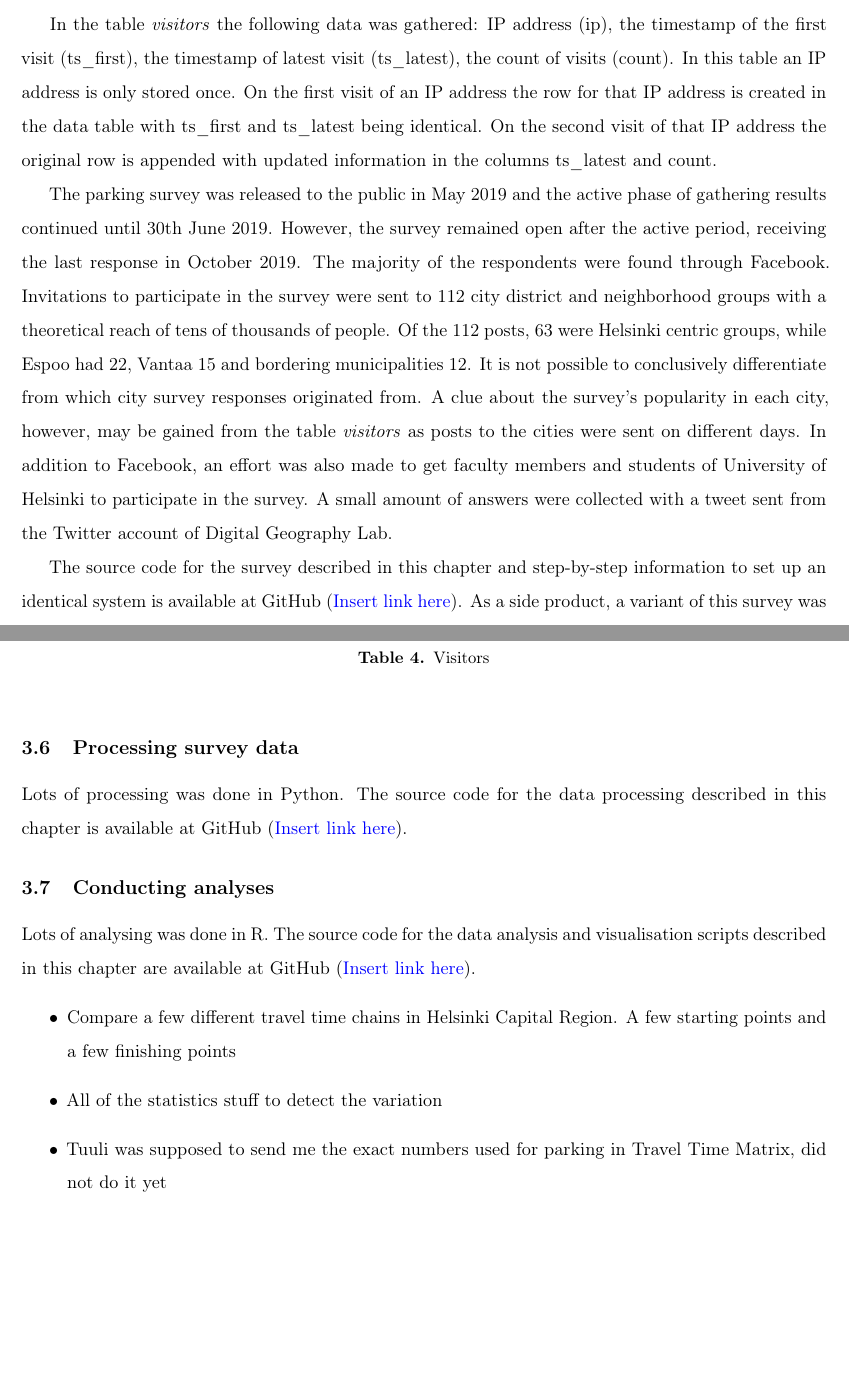
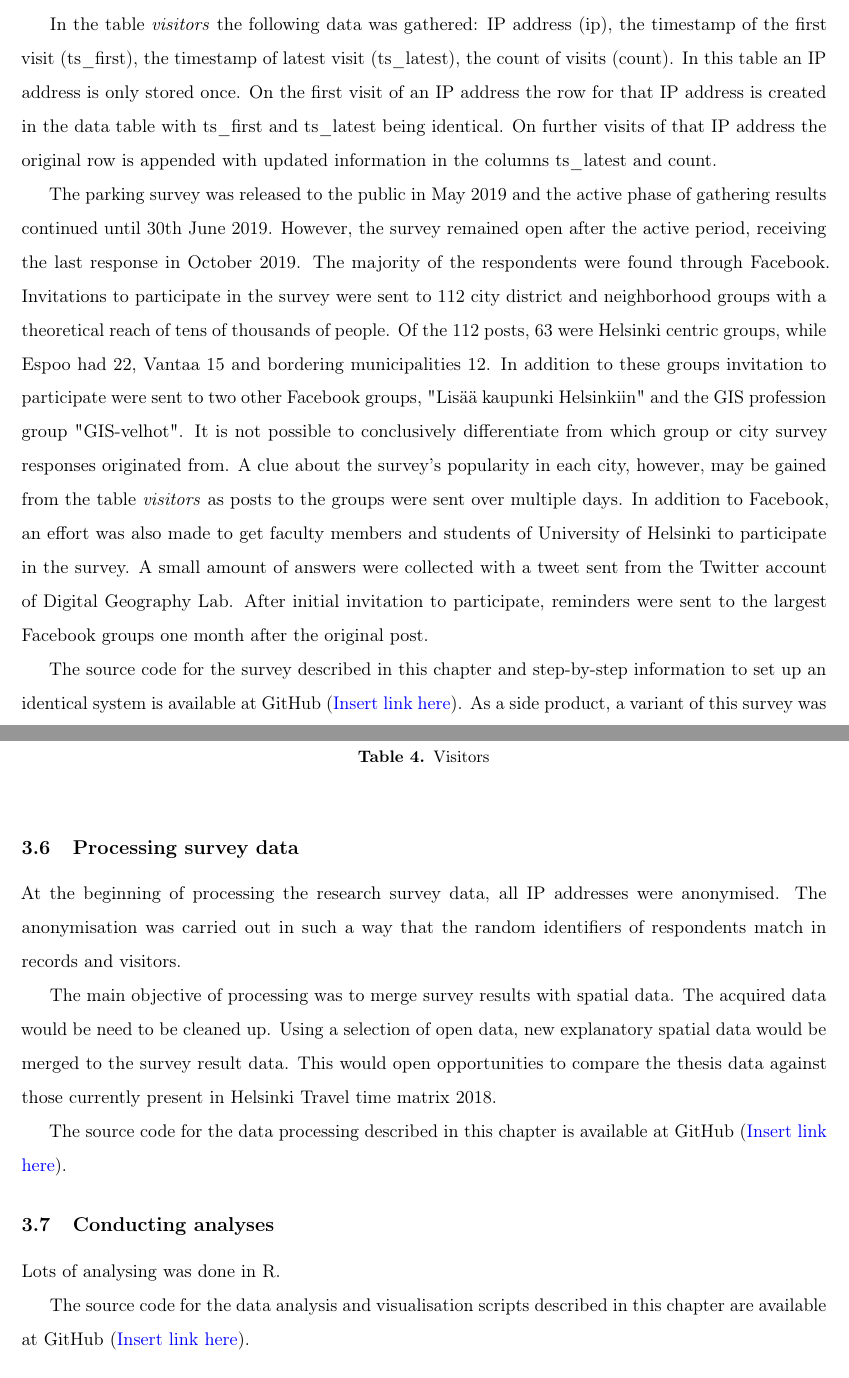
Before and after one commit to sampoves/Masters-2020, a LaTeX document (main.tex, which reads content/c3_data.tex): two parts of pages 12 and 13 of 24, joined at a grey line, cut so that both start at the same text, the shorter picture padded with empty space. Compiled offline with pdfLaTeX.

Commit message:
additions to text

```diff
--- a/content/c3_data.tex
+++ b/content/c3_data.tex
@@ -93,9 +93,9 @@ When data was received from the user, a \gls{php} language script verified the c
 
 As a final survey component the server side contained two MySQL datatables, one for received records (Table~\ref{tab:recordstab}) and another for survey page hits (Table~\ref{tab:visitortab}). In the table \textit{records}, the following data was gathered: time of sending (timestamp), IP address (ip), postal code (zipcode), a value in the sequence 1--5 for the likert question (likert), a value in the sequence 1--4 for the question what type of parking spot was used (parkspot), an integer value for how long it usually took to park in this location (parktime), an integer value for how long it usually took to walk from parking place to one's destination (walktime) and a value in the sequence 1--4 for the question at what time of the day one usually parks in the location (timeofday). In the table \textit{records} it is notable that in the case an user sends the server data for multiple postal code areas each of the postal code areas take up their own row in the data table. Consequently, it was theoretically possible for one user to simultaneously submit 167 rows of data.
 
-In the table \textit{visitors} the following data was gathered: IP address (ip), the timestamp of the first visit (ts\_first), the timestamp of latest visit (ts\_latest), the count of visits (count). In this table an IP address is only stored once. On the first visit of an IP address the row for that IP address is created in the data table with ts\_first and ts\_latest being identical. On the second visit of that IP address the original row is appended with updated information in the columns ts\_latest and count.
+In the table \textit{visitors} the following data was gathered: IP address (ip), the timestamp of the first visit (ts\_first), the timestamp of latest visit (ts\_latest), the count of visits (count). In this table an IP address is only stored once. On the first visit of an IP address the row for that IP address is created in the data table with ts\_first and ts\_latest being identical. On further visits of that IP address the original row is appended with updated information in the columns ts\_latest and count.
 
-The parking survey was released to the public in May 2019 and the active phase of gathering results continued until 30th June 2019. However, the survey remained open after the active period, receiving the last response in October 2019. The majority of the respondents were found through Facebook. Invitations to participate in the survey were sent to 112 city district and neighborhood groups with a theoretical reach of tens of thousands of people. Of the 112 posts, 63 were Helsinki centric groups, while Espoo had 22, Vantaa 15 and bordering municipalities 12. It is not possible to conclusively differentiate from which city survey responses originated from. A clue about the survey's popularity in each city, however, may be gained from the table \textit{visitors} as posts to the cities were sent on different days. In addition to Facebook, an effort was also made to get faculty members and students of University of Helsinki to participate in the survey. A small amount of answers were collected with a tweet sent from the Twitter account of Digital Geography Lab.
+The parking survey was released to the public in May 2019 and the active phase of gathering results continued until 30th June 2019. However, the survey remained open after the active period, receiving the last response in October 2019. The majority of the respondents were found through Facebook. Invitations to participate in the survey were sent to 112 city district and neighborhood groups with a theoretical reach of tens of thousands of people. Of the 112 posts, 63 were Helsinki centric groups, while Espoo had 22, Vantaa 15 and bordering municipalities 12. In addition to these groups invitation to participate were sent to two other Facebook groups, "Lisää kaupunki Helsinkiin" and the GIS profession group "GIS-velhot". It is not possible to conclusively differentiate from which group or city survey responses originated from. A clue about the survey's popularity in each city, however, may be gained from the table \textit{visitors} as posts to the groups were sent over multiple days. In addition to Facebook, an effort was also made to get faculty members and students of University of Helsinki to participate in the survey. A small amount of answers were collected with a tweet sent from the Twitter account of Digital Geography Lab. After initial invitation to participate, reminders were sent to the largest Facebook groups one month after the original post.
 
 The source code for the survey described in this chapter and step-by-step information to set up an identical system is available at GitHub (\textcolor{blue}{Insert link here}). As a side product, a variant of this survey was created where users pick precise points instead of areas. This precise survey template is, too, available at GitHub (\textcolor{blue}{Insert link here}).
 
@@ -142,13 +142,17 @@ The source code for the survey described in this chapter and step-by-step inform
 
 \subsection{Processing survey data}
 \justify
-Lots of processing was done in Python. The source code for the data processing described in this chapter is available at GitHub (\textcolor{blue}{Insert link here}).
+At the beginning of processing the research survey data, all IP addresses were anonymised. The anonymisation was carried out in such a way that the random identifiers of respondents match in records and visitors.
+
+The main objective of processing was to merge survey results with spatial data. The acquired data would be need to be cleaned up. Using a selection of open data, new explanatory spatial data would be merged to the survey result data. This would open opportunities to compare the thesis data against those currently present in Helsinki Travel time matrix 2018.
+
+The source code for the data processing described in this chapter is available at GitHub (\textcolor{blue}{Insert link here}).
 
 \subsection{Conducting analyses}
 \justify
-Lots of analysing was done in R. The source code for the data analysis and visualisation scripts described in this chapter are available at GitHub (\textcolor{blue}{Insert link here}).
-\begin{itemize}
-  \item Compare a few different travel time chains in Helsinki Capital Region. A few starting points and a few finishing points
-  \item All of the statistics stuff to detect the variation
-  \item Tuuli was supposed to send me the exact numbers used for parking in Travel Time Matrix, did not do it yet
-\end{itemize}
+% - Compare a few different travel time chains in Helsinki Capital Region. A few starting points and a few finishing points
+% - All of the statistics stuff to detect the variation
+% - Tuuli was supposed to send me the exact numbers used for parking in Travel Time Matrix, did not do it yet
+Lots of analysing was done in R.
+
+The source code for the data analysis and visualisation scripts described in this chapter are available at GitHub (\textcolor{blue}{Insert link here}).
```
Also changed, not shown: content/c3_data.tex (4 more changed lines).
